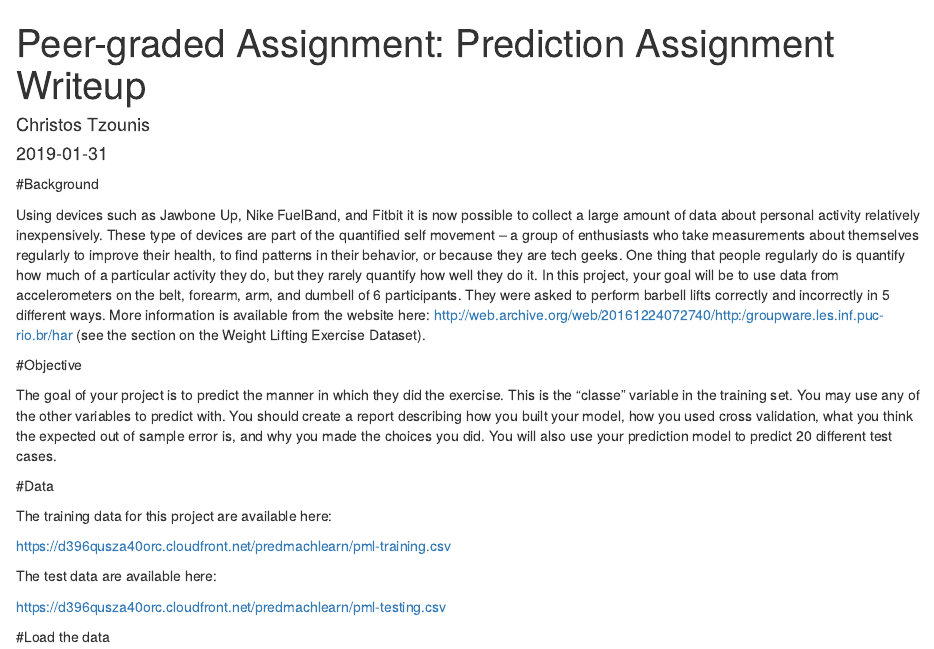
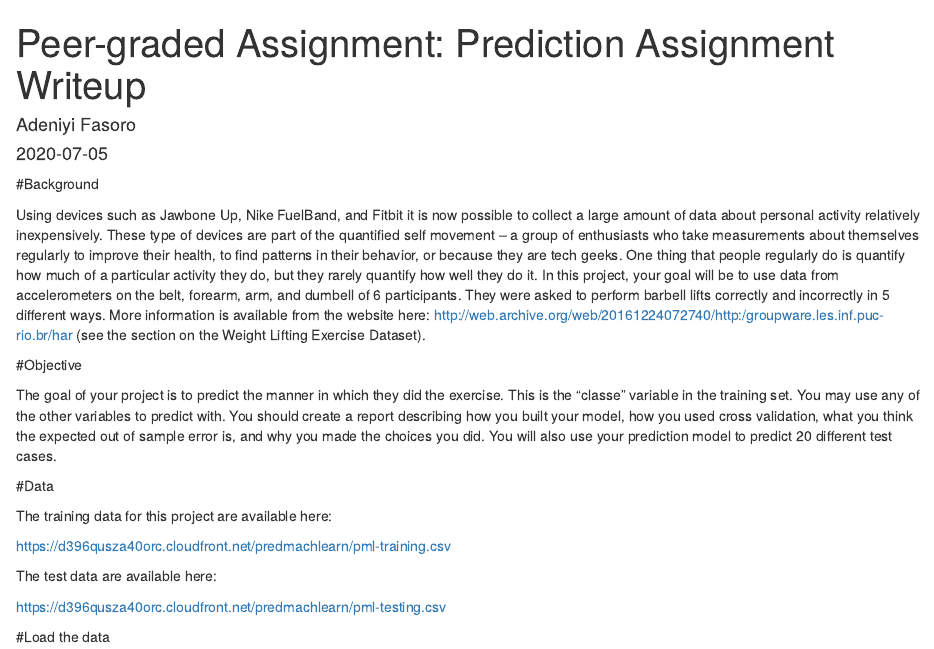
Before and after one commit to safasoro/Peer-graded-Assignment-Prediction-Assignment-Writeup-for-Practical-Machine-Learning-course, an R Markdown document (Peer-graded Assignment- Prediction Assignment Writeup.Rmd): the page in a window 1100 px wide, from its top. Rendered offline with R 4.5, knitr and Pandoc, with nearby package versions; some code elsewhere in the file could not run offline.

Commit message:
Update Peer-graded Assignment- Prediction Assignment Writeup.Rmd

```diff
--- a/Peer-graded Assignment- Prediction Assignment Writeup.Rmd
+++ b/Peer-graded Assignment- Prediction Assignment Writeup.Rmd
@@ -1,7 +1,7 @@
 ---
 title: 'Peer-graded Assignment: Prediction Assignment Writeup'
-author: "Christos Tzounis"
-date: '2019-01-31'
+author: "Adeniyi Fasoro"
+date: '2020-07-05'
 output: html_document
 ---
 
```
